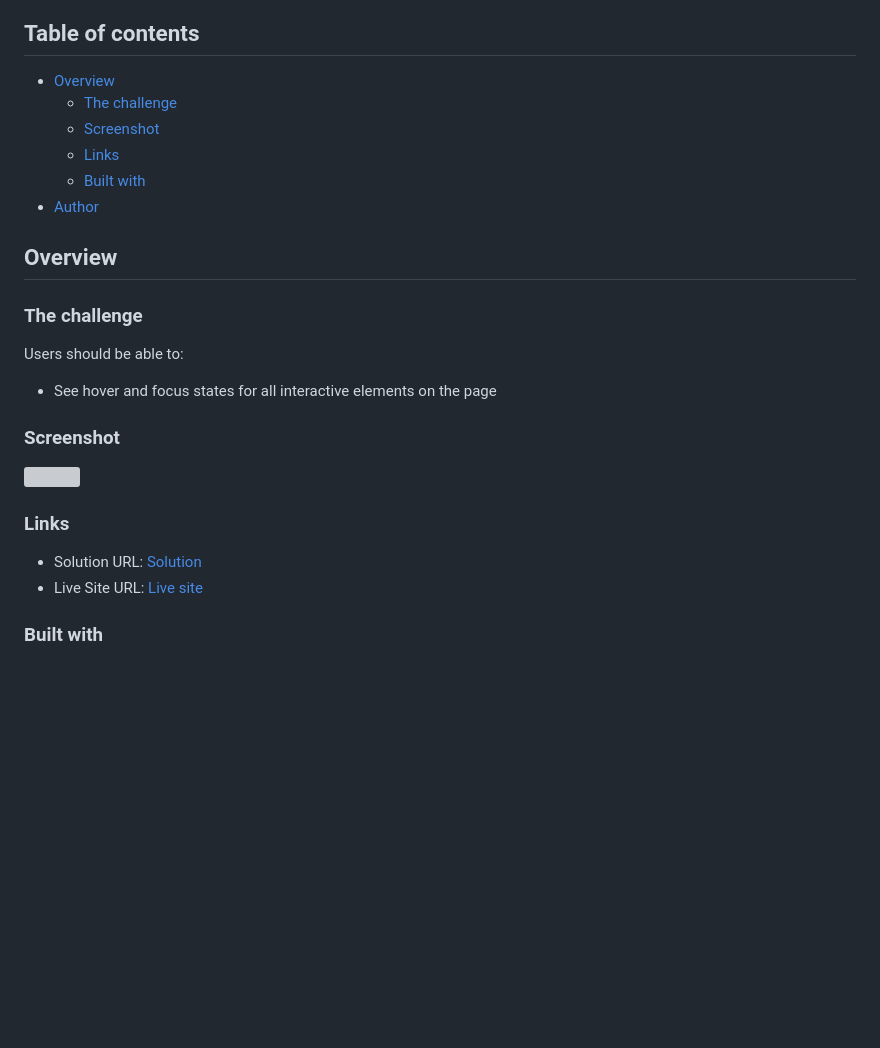
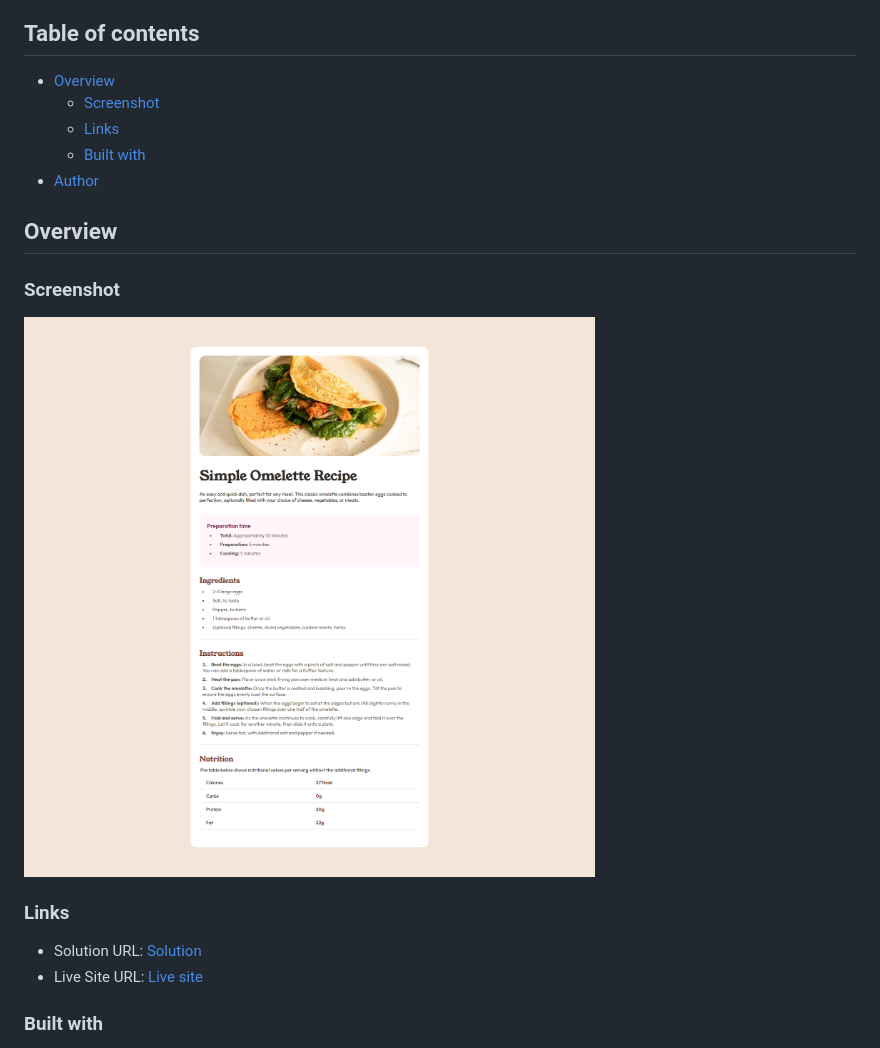
Before and after one commit to Lazur05/frontend-mentor, a Markdown page: 4. Recipe-page/README.md, the part around the change printed below. Rendered like a GitHub page; pictures changed too: 4. Recipe-page/screenshot.jpg (added); blank space fills up the shorter version; grey boxes are pictures that could not be loaded.

Commit message:
add screenshot and edit README

```diff
--- a/4. Recipe-page/README.md
+++ b/4. Recipe-page/README.md
@@ -5,23 +5,15 @@ This is a solution to the [Social links profile challenge on Frontend Mentor](ht
 ## Table of contents
 
 - [Overview](#overview)
-  - [The challenge](#the-challenge)
   - [Screenshot](#screenshot)
   - [Links](#links)
   - [Built with](#built-with)
 - [Author](#author)
 
 ## Overview
-
-### The challenge
-
-Users should be able to:
-
-- See hover and focus states for all interactive elements on the page
-
 ### Screenshot
 
-![](./screenshot4.jpg)
+![](./screenshot.jpg)
 
 ### Links
 
```
Also changed, not shown: other parts of 4. Recipe-page/README.md (+1 -1 lines).
